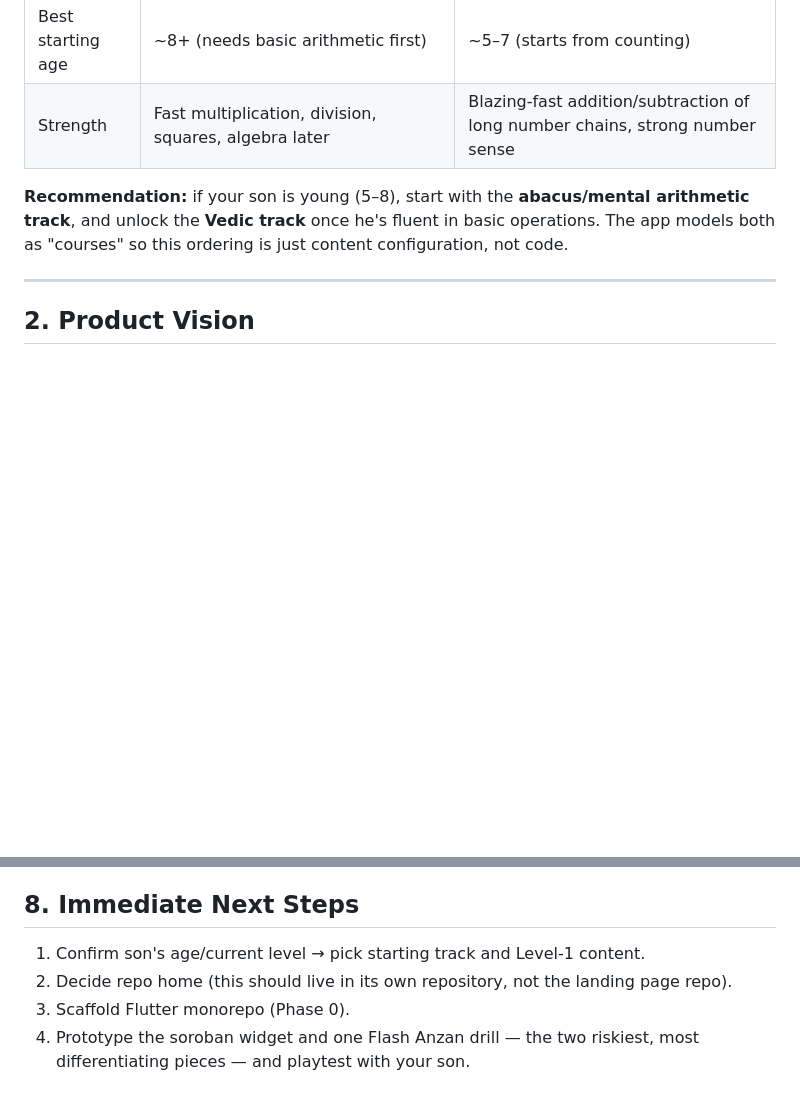
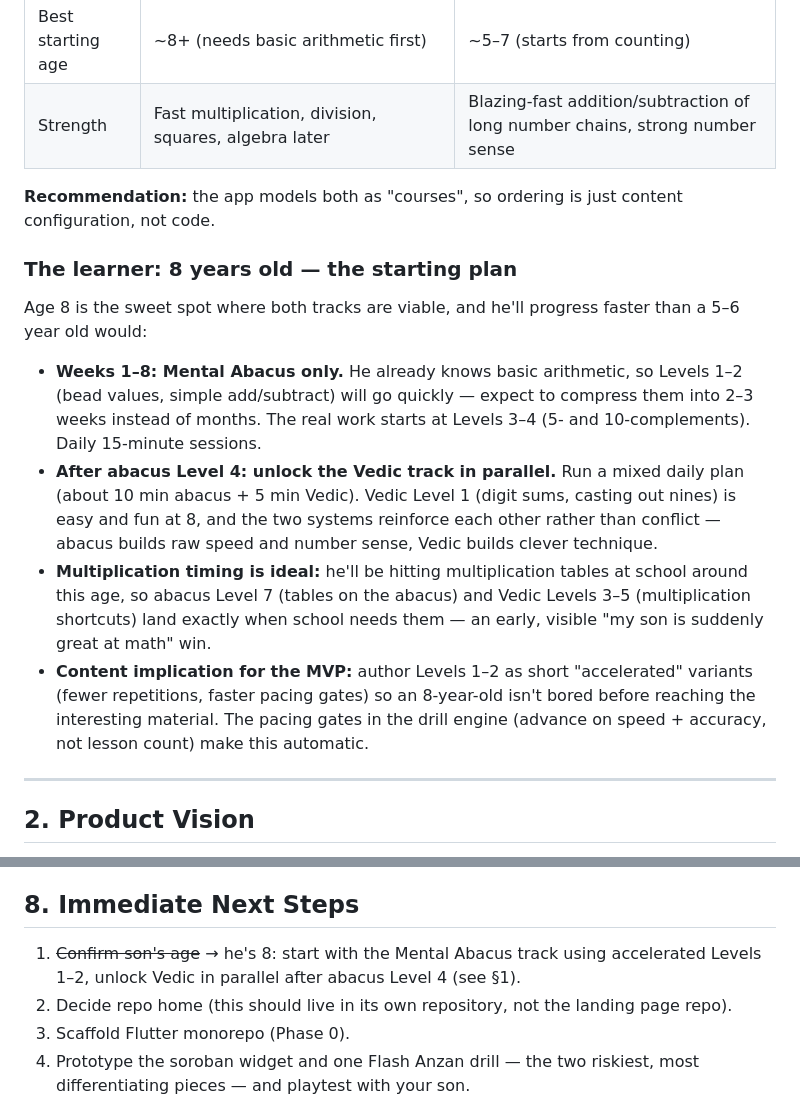
Before and after one commit to dreamerron/Flowcode-Landing-page, a Markdown page: docs/math-learning-app-plan.md, 2 parts joined by grey strips. Rendered like a GitHub page; blank space fills up the shorter version.

Commit message:
Tailor plan to an 8-year-old learner
Add an age-specific starting plan: accelerated abacus Levels 1-2, Vedic
track unlocked in parallel after abacus Level 4, and pacing-gate note
for the MVP content.

Co-Authored-By: Claude Fable 5 <noreply@anthropic.com>
Claude-Session: https://claude.ai/code/session_017o4pW8xMwYpo7muntzZdxB

```diff
--- a/docs/math-learning-app-plan.md
+++ b/docs/math-learning-app-plan.md
@@ -18,10 +18,32 @@ These are **two different systems**, and the app should support both as separate
 | Best starting age | ~8+ (needs basic arithmetic first) | ~5–7 (starts from counting) |
 | Strength | Fast multiplication, division, squares, algebra later | Blazing-fast addition/subtraction of long number chains, strong number sense |
 
-**Recommendation:** if your son is young (5–8), start with the **abacus/mental
-arithmetic track**, and unlock the **Vedic track** once he's fluent in basic
-operations. The app models both as "courses" so this ordering is just content
-configuration, not code.
+**Recommendation:** the app models both as "courses", so ordering is just
+content configuration, not code.
+
+### The learner: 8 years old — the starting plan
+
+Age 8 is the sweet spot where both tracks are viable, and he'll progress
+faster than a 5–6 year old would:
+
+- **Weeks 1–8: Mental Abacus only.** He already knows basic arithmetic, so
+  Levels 1–2 (bead values, simple add/subtract) will go quickly — expect to
+  compress them into 2–3 weeks instead of months. The real work starts at
+  Levels 3–4 (5- and 10-complements). Daily 15-minute sessions.
+- **After abacus Level 4: unlock the Vedic track in parallel.** Run a mixed
+  daily plan (about 10 min abacus + 5 min Vedic). Vedic Level 1 (digit sums,
+  casting out nines) is easy and fun at 8, and the two systems reinforce each
+  other rather than conflict — abacus builds raw speed and number sense,
+  Vedic builds clever technique.
+- **Multiplication timing is ideal:** he'll be hitting multiplication tables
+  at school around this age, so abacus Level 7 (tables on the abacus) and
+  Vedic Levels 3–5 (multiplication shortcuts) land exactly when school needs
+  them — an early, visible "my son is suddenly great at math" win.
+- **Content implication for the MVP:** author Levels 1–2 as short
+  "accelerated" variants (fewer repetitions, faster pacing gates) so an
+  8-year-old isn't bored before reaching the interesting material. The pacing
+  gates in the drill engine (advance on speed + accuracy, not lesson count)
+  make this automatic.
 
 ---
 
@@ -186,7 +208,9 @@ possibly a content-authoring tool so packs can be written without coding.
 
 ## 8. Immediate Next Steps
 
-1. Confirm son's age/current level → pick starting track and Level-1 content.
+1. ~~Confirm son's age~~ → he's 8: start with the Mental Abacus track using
+   accelerated Levels 1–2, unlock Vedic in parallel after abacus Level 4
+   (see §1).
 2. Decide repo home (this should live in its own repository, not the landing
    page repo).
 3. Scaffold Flutter monorepo (Phase 0).
```
